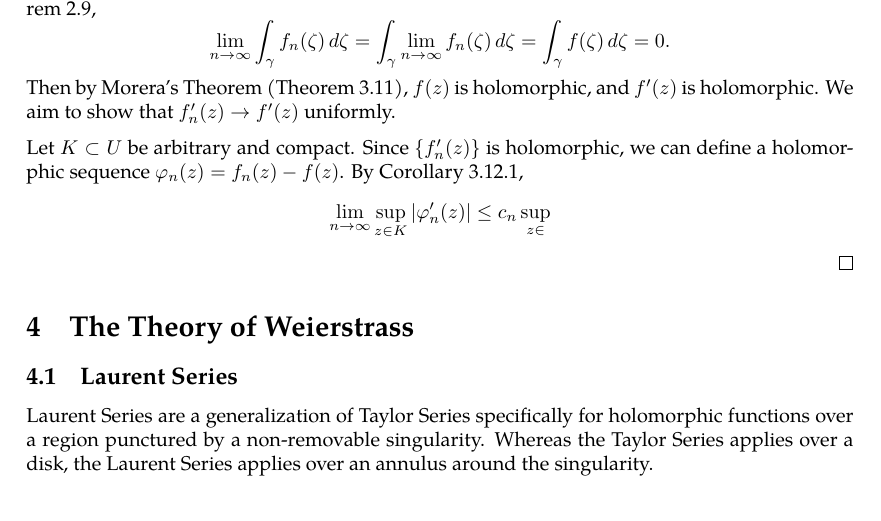
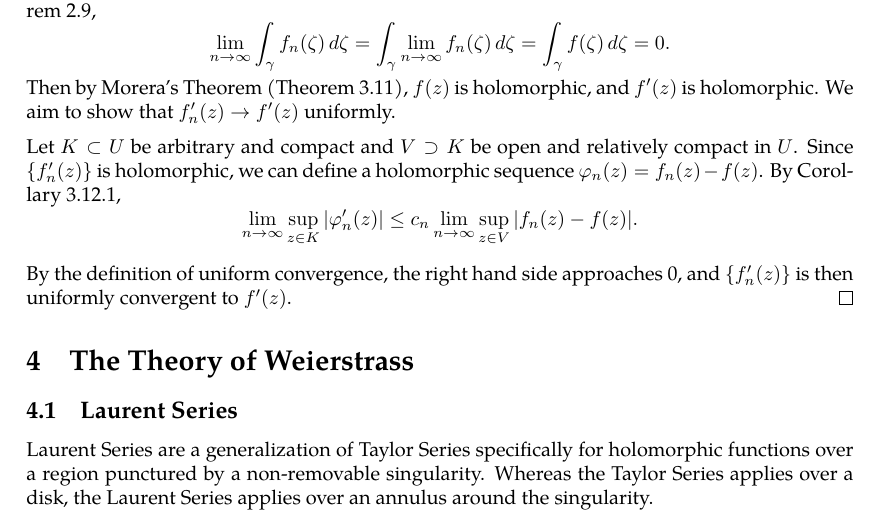
Before and after one commit to slipperking/complex-analysis-latex, a LaTeX document (main.tex): part of page 43 of 44, cut so that both start at the same text. Compiled offline with pdfLaTeX.

Commit message:
overleaf_to_git (Fri Jun  6 12:11:32 2025 -0700): update main.tex from r7941 to r7952

```diff
--- a/main.tex
+++ b/main.tex
@@ -1114,7 +1114,9 @@ This profound result proves that the number of zeros of a holomorphic function e
     By the holomorphy of \(f_n(z)\), for any simple closed rectifiable curve \(\gamma\subset U\), by the Cauchy--Goursat Integral Theorem (\autoref{thm:cauchygoursattheorem}), \[\int_{\gamma}f_n(\zeta)\ddzeta=0.\] Since \(\gamma\) is a subset of any compact subset of \(U\), \(\cbraces{f_n(\zeta)}\) uniformly converges on \(\gamma\), and by \autoref{thm:limitintegralswitch}, \[\lim_{n\to\infty}\int_{\gamma}f_n(\zeta)\ddzeta=\int_{\gamma}\lim_{n\to\infty}f_n(\zeta)\ddzeta=\int_{\gamma}f(\zeta)\ddzeta=0.\]
     Then by Morera's Theorem (\autoref{thm:morera}), \(f(z)\) is holomorphic, and \(f'(z)\) is holomorphic. We aim to show that \(f'_n(z)\to f'(z)\) uniformly.
 
-    Let \(K\subset U\) be arbitrary and compact. Since \(\cbraces{f'_n(z)}\) is holomorphic, we can define a holomorphic sequence \(\varphi_n(z)=f_n(z)-f(z)\). By \autoref{crl:nthderivativeboundedsupremum}, \[\lim_{n\to\infty}\sup_{z\in K}\abs{\varphi'_n(z)}\leq c_n\sup_{z\in}\]
+    Let \(K\subset U\) be arbitrary and compact and \(V\supset K\) be open and relatively compact in \(U\). Since \(\cbraces{f'_n(z)}\) is holomorphic, we can define a holomorphic sequence \(\varphi_n(z)=f_n(z)-f(z)\). By \autoref{crl:nthderivativeboundedsupremum}, \[\lim_{n\to\infty}\sup_{z\in K}\abs{\varphi'_n(z)}\leq c_n\lim_{n\to\infty}\sup_{z\in V}\abs{f_n(z)-f(z)}.\]
+
+    By the definition of uniform convergence, the right hand side approaches 0, and \(\cbraces{f'_n(z)}\) is then uniformly convergent to \(f'(z)\).
 \end{proof}
 \section{The Theory of Weierstrass}
 \subsection{Laurent Series}
```
